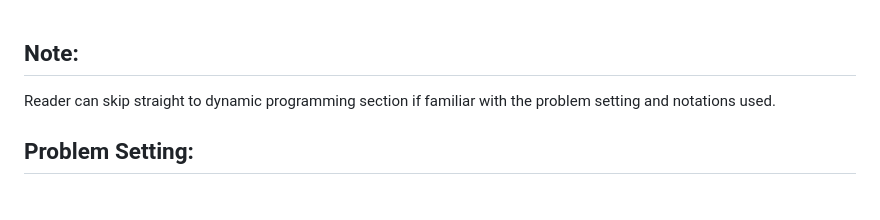
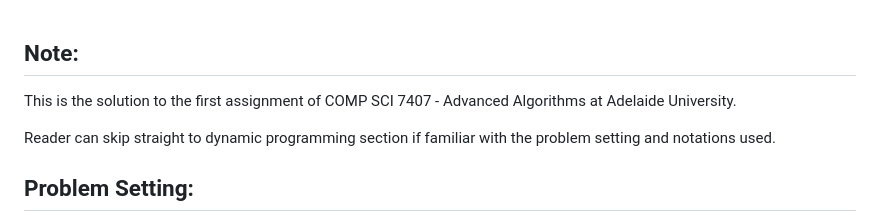
Before and after one commit to HarryLe95/Project_Pricing_Optimisation, a Markdown page: README.md, the part around the change. GitHub-like rendering; blank space fills up the shorter version.

```diff
--- a/README.md
+++ b/README.md
@@ -1,4 +1,5 @@
 ## Note:
+This is the solution to the first assignment of COMP SCI 7407 - Advanced Algorithms at Adelaide University.
 
 Reader can skip straight to dynamic programming section if familiar with the problem setting and notations used.
 
```
